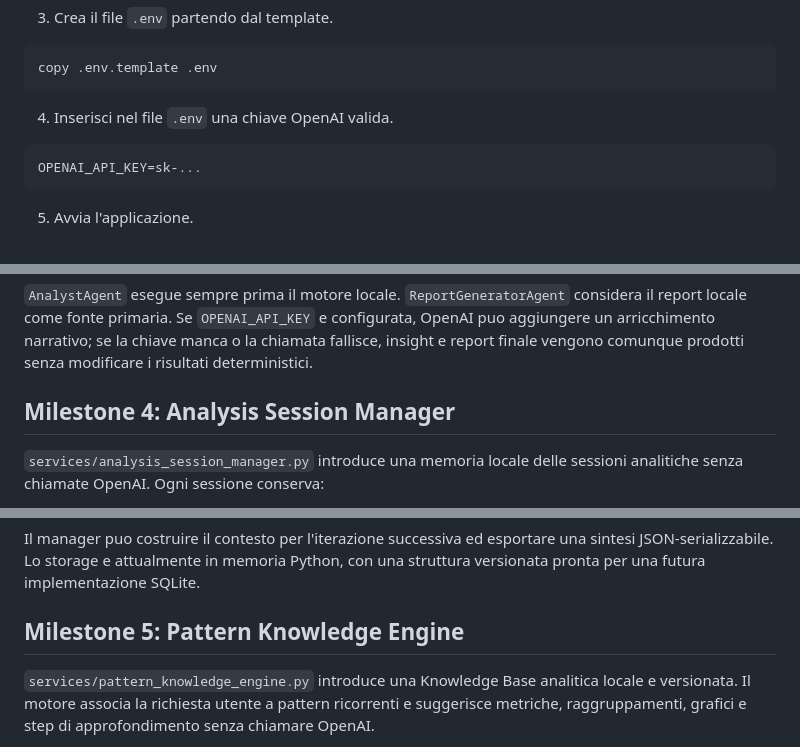
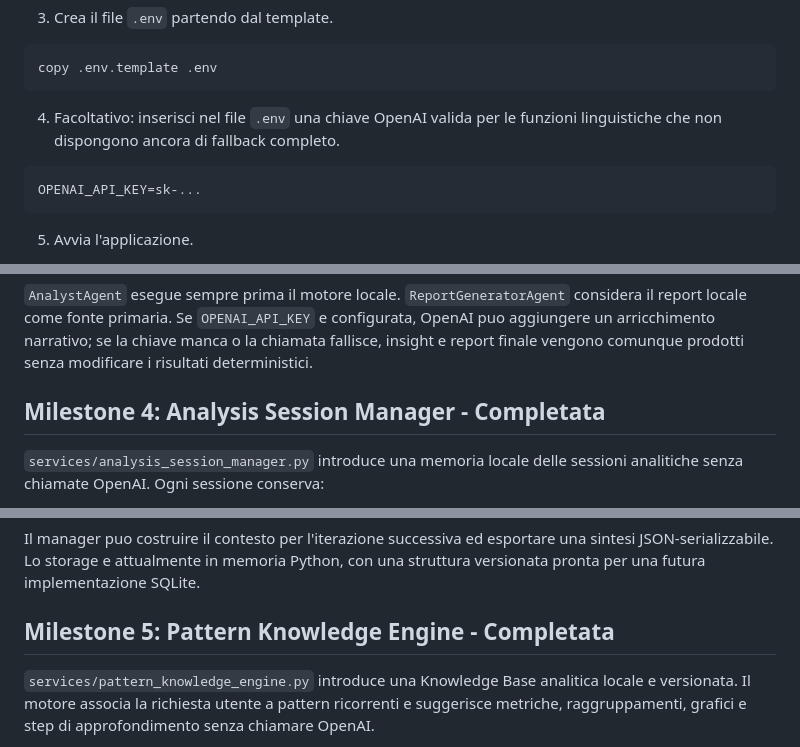
Before and after one commit to BigHeroUp/skills_agent, a Markdown page: README.md, 3 parts joined by grey strips. GitHub-like rendering.

````diff
--- a/README.md
+++ b/README.md
@@ -126,7 +141,8 @@ pip install -r requirements.txt
 copy .env.template .env
 ```
 
-4. Inserisci nel file `.env` una chiave OpenAI valida.
+4. Facoltativo: inserisci nel file `.env` una chiave OpenAI valida per le
+   funzioni linguistiche che non dispongono ancora di fallback completo.
 
 ```text
 OPENAI_API_KEY=sk-...
@@ -487,7 +503,7 @@ configurata, OpenAI puo aggiungere un arricchimento narrativo; se la chiave
 manca o la chiamata fallisce, insight e report finale vengono comunque
 prodotti senza modificare i risultati deterministici.
 
-## Milestone 4: Analysis Session Manager
+## Milestone 4: Analysis Session Manager - Completata
 
 `services/analysis_session_manager.py` introduce una memoria locale delle
 sessioni analitiche senza chiamate OpenAI. Ogni sessione conserva:
@@ -514,7 +530,7 @@ Il manager puo costruire il contesto per l'iterazione successiva ed esportare
 una sintesi JSON-serializzabile. Lo storage e attualmente in memoria Python,
 con una struttura versionata pronta per una futura implementazione SQLite.
 
-## Milestone 5: Pattern Knowledge Engine
+## Milestone 5: Pattern Knowledge Engine - Completata
 
 `services/pattern_knowledge_engine.py` introduce una Knowledge Base analitica
 locale e versionata. Il motore associa la richiesta utente a pattern ricorrenti
````
Also changed, not shown: other parts of README.md (+30 -15 lines), PROJECT_STATUS.md (+205 -226 lines).
